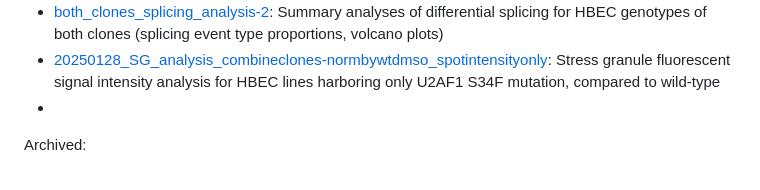
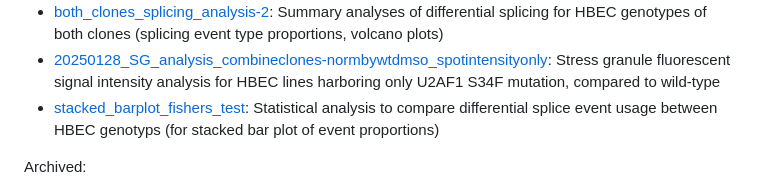
Before and after one commit to cindyeliang/u2af1-kras, a Markdown page: README.md, the part around the change. Drawn GitHub-style.

```diff
--- a/README.md
+++ b/README.md
@@ -15,7 +15,7 @@ Description of contents:
 * [U2AF1_KRAS_Clone_1_and_2_GSEA-3](https://github.com/cindyeliang/u2af1-kras/blob/main/scripts/U2AF1%20KRAS%20Clone%201%20and%202%20GSEA-3.ipynb): GSEA analysis of splicing results from JuncBASE
 * [both_clones_splicing_analysis-2](https://github.com/cindyeliang/u2af1-kras/blob/main/scripts/%20both_clones_splicing_analysis-2.ipynb): Summary analyses of differential splicing for HBEC genotypes of both clones (splicing event type proportions, volcano plots)
 * [20250128_SG_analysis_combineclones-normbywtdmso_spotintensityonly](https://github.com/cindyeliang/u2af1-kras/blob/main/scripts/20250128_SG_analysis_combineclones-normbywtdmso_spotintensityonly.ipynb): Stress granule fluorescent signal intensity analysis for HBEC lines harboring only U2AF1 S34F mutation, compared to wild-type
-*
+* [stacked_barplot_fishers_test](https://github.com/cindyeliang/u2af1-kras/blob/main/scripts/stacked_barplot_fishers_test.R): Statistical analysis to compare differential splice event usage between HBEC genotyps (for stacked bar plot of event proportions)
 
 Archived:
 * DESeq2_Run_GeneExp: DESeq2 R commands used to perform differential gene expression analysis of HBECs with U2AF1 and KRAS mutations. All mutant cell lines were compared to the control, U2AF1 WT + LACZ genotype.
```
